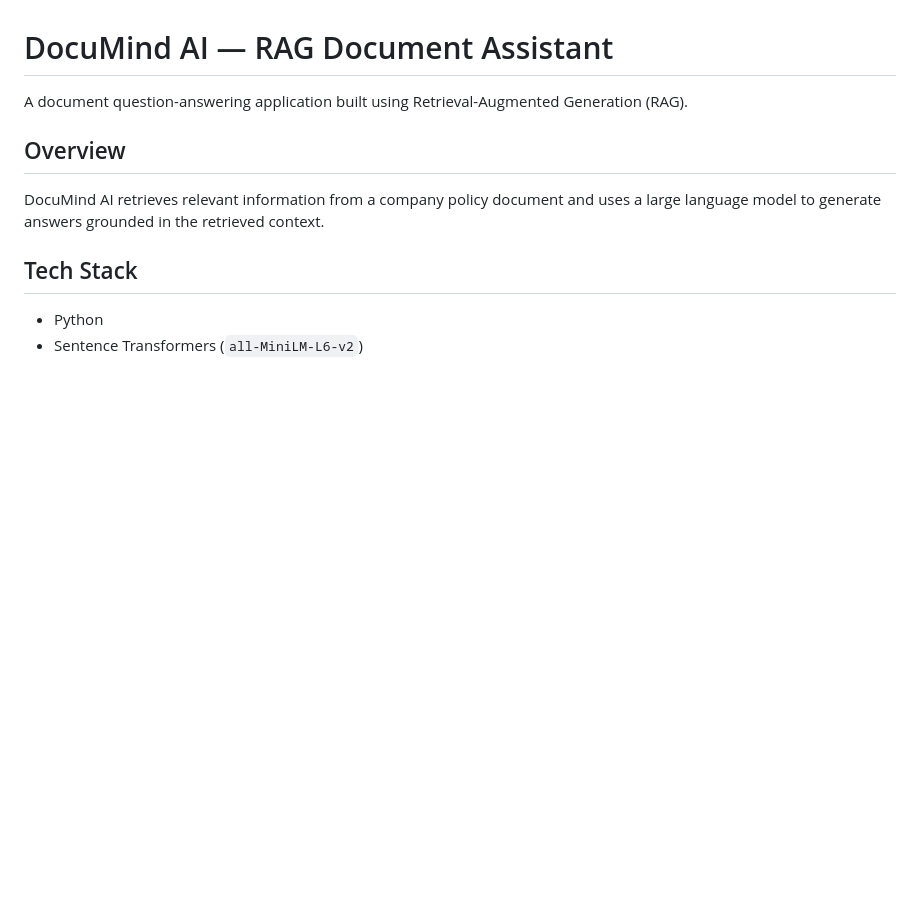
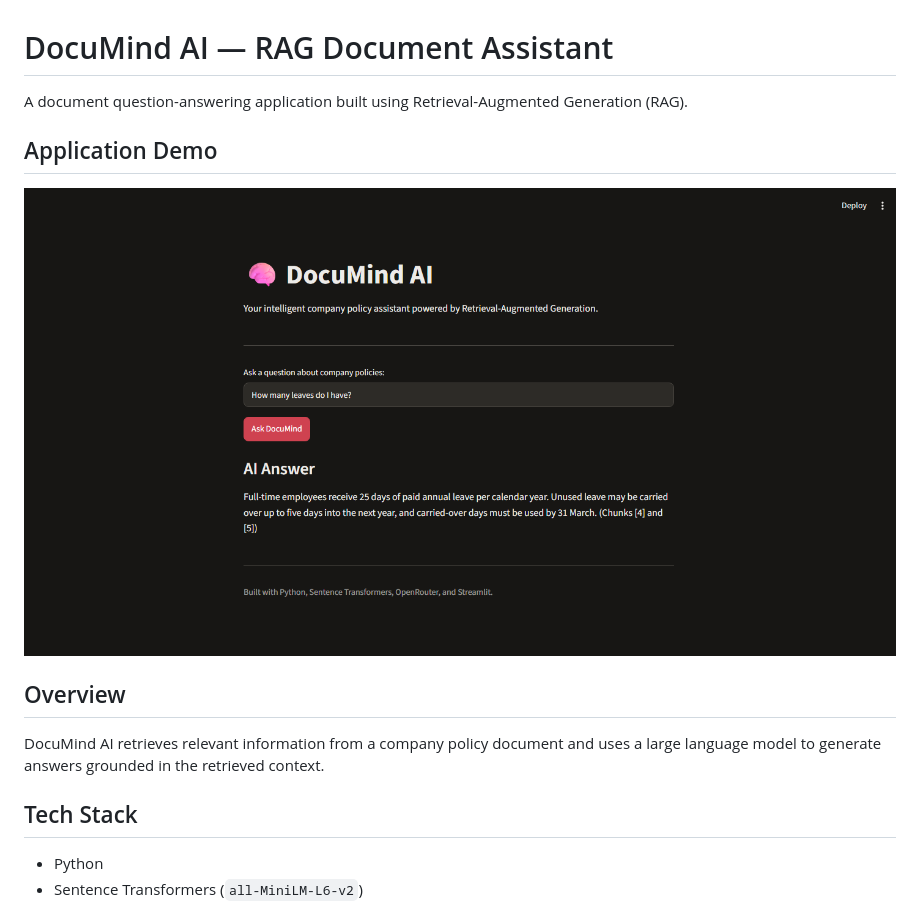
Before and after one commit to PrathameshCoder/DocuMind-AI-RAG, a Markdown page: README.md, the part around the change. Rendered like a GitHub page; pictures changed too: screenshots/demo.png (added); blank space fills up the shorter version.

Commit message:
docs: add Streamlit application screenshot

```diff
--- a/README.md
+++ b/README.md
@@ -1,6 +1,12 @@
 # DocuMind AI — RAG Document Assistant
 
 A document question-answering application built using Retrieval-Augmented Generation (RAG).
+
+
+## Application Demo
+
+![DocuMind AI Screenshot](screenshots/demo.png)
+
 
 ## Overview
 
```
